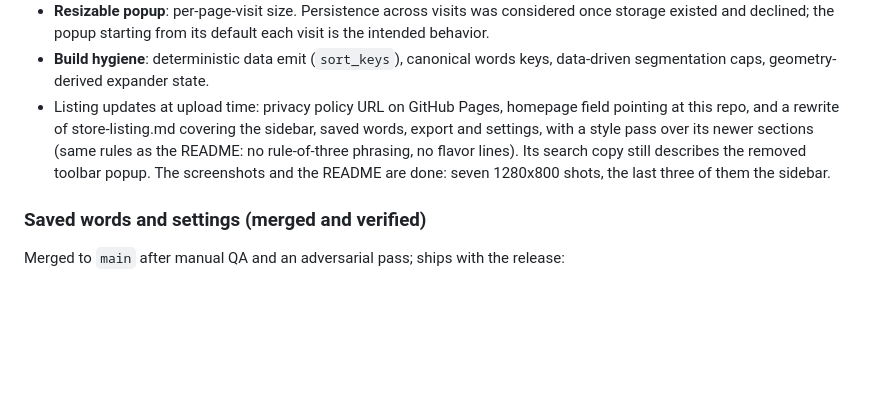
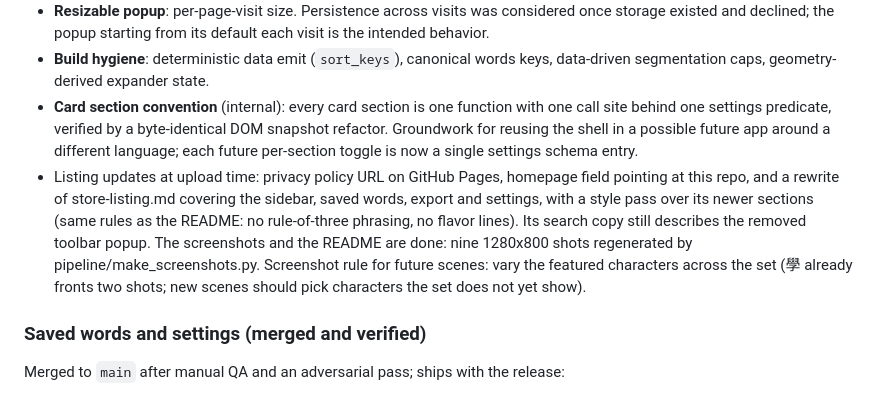
Before and after one commit to jjm4000/etymikon, a Markdown page: ROADMAP.md, the part around the change. Drawn GitHub-style; blank space fills up the shorter version.

```diff
--- a/ROADMAP.md
+++ b/ROADMAP.md
@@ -77,13 +77,21 @@ the 1.0 review clears anyway.
   its default each visit is the intended behavior.
 - **Build hygiene**: deterministic data emit (`sort_keys`), canonical words
   keys, data-driven segmentation caps, geometry-derived expander state.
+- **Card section convention** (internal): every card section is one
+  function with one call site behind one settings predicate, verified by
+  a byte-identical DOM snapshot refactor. Groundwork for reusing the
+  shell in a possible future app around a different language; each
+  future per-section toggle is now a single settings schema entry.
 - Listing updates at upload time: privacy policy URL on GitHub Pages,
   homepage field pointing at this repo, and a rewrite of store-listing.md
   covering the sidebar, saved words, export and settings, with a style pass
   over its newer sections (same rules as the README: no rule-of-three
   phrasing, no flavor lines). Its search copy still describes the removed
-  toolbar popup. The screenshots and the README are done: seven 1280x800
-  shots, the last three of them the sidebar.
+  toolbar popup. The screenshots and the README are done: nine 1280x800
+  shots regenerated by pipeline/make_screenshots.py. Screenshot rule for
+  future scenes: vary the featured characters across the set (學 already
+  fronts two shots; new scenes should pick characters the set does not
+  yet show).
 
 ### Saved words and settings (merged and verified)
 
```
Also changed, not shown: README.md (+8 -0 lines).
